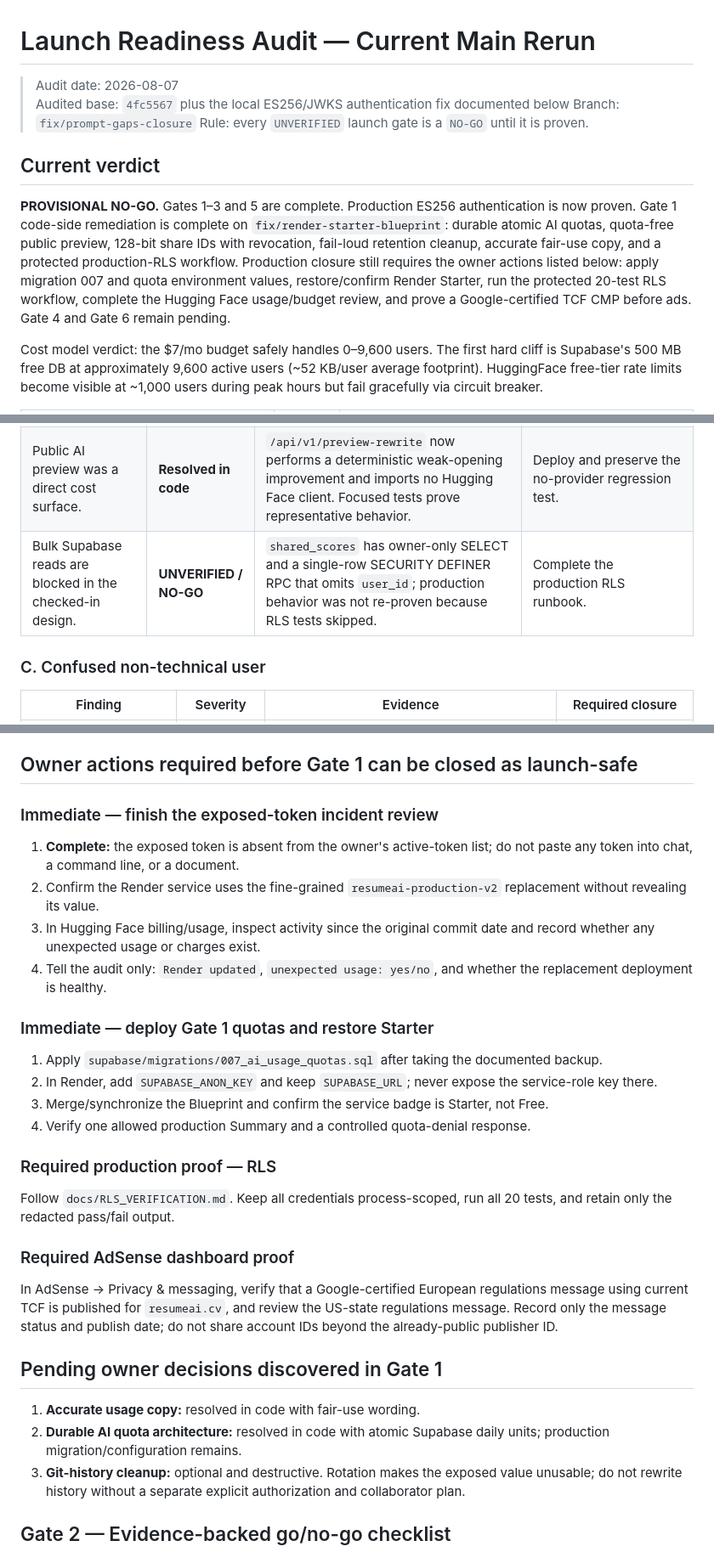
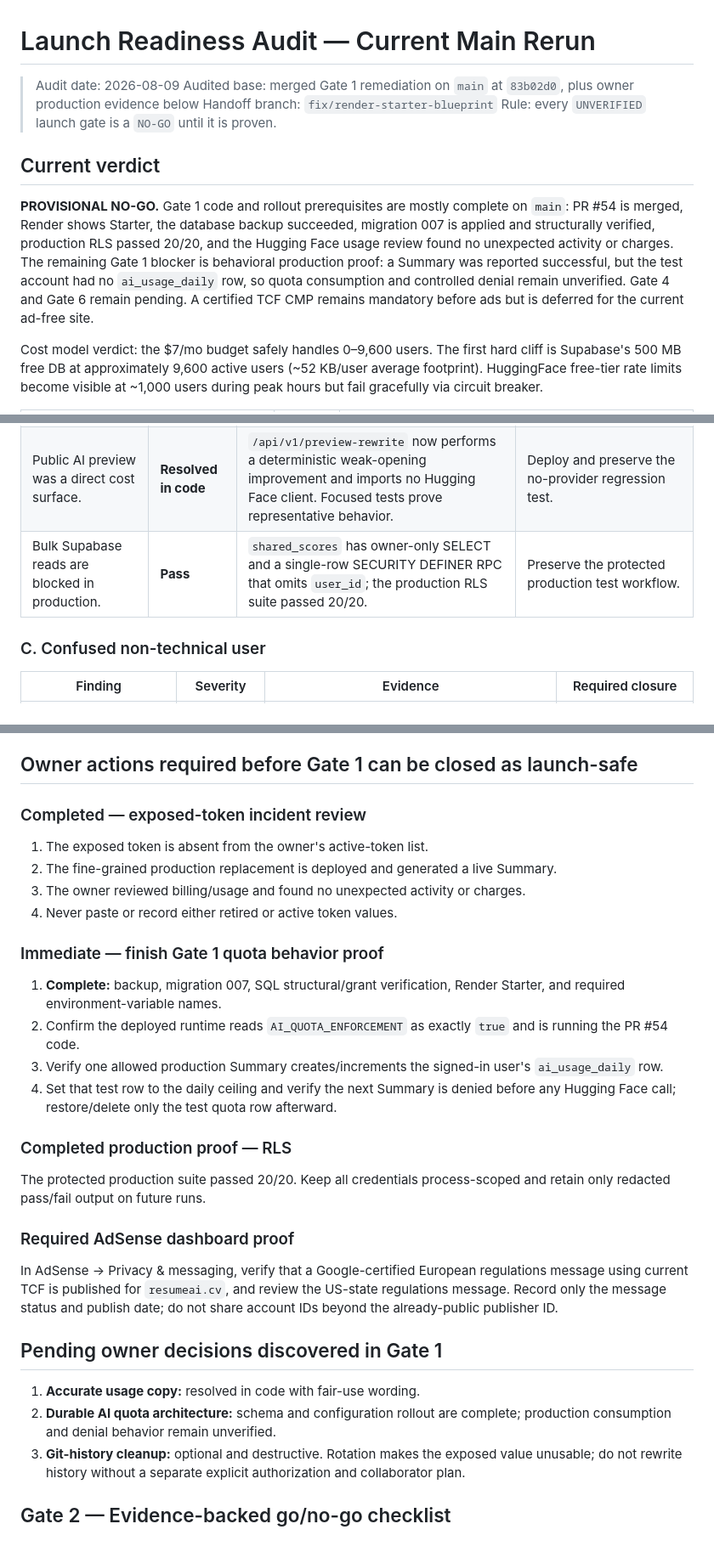
Before and after one commit to LNB-Aveva/unified-resume-builder, a Markdown page: docs/LAUNCH_READINESS_AUDIT.md, 3 parts joined by grey strips. Shown at 85% size. Drawn GitHub-style.

```diff
--- a/docs/LAUNCH_READINESS_AUDIT.md
+++ b/docs/LAUNCH_READINESS_AUDIT.md
@@ -1,13 +1,13 @@
 # Launch Readiness Audit — Current Main Rerun
 
-> Audit date: 2026-08-07
-> Audited base: `4fc5567` plus the local ES256/JWKS authentication fix documented below
-> Branch: `fix/prompt-gaps-closure`
+> Audit date: 2026-08-09
+> Audited base: merged Gate 1 remediation on `main` at `83b02d0`, plus owner production evidence below
+> Handoff branch: `fix/render-starter-blueprint`
 > Rule: every `UNVERIFIED` launch gate is a `NO-GO` until it is proven.
 
 ## Current verdict
 
-**PROVISIONAL NO-GO.** Gates 1–3 and 5 are complete. Production ES256 authentication is now proven. Gate 1 code-side remediation is complete on `fix/render-starter-blueprint`: durable atomic AI quotas, quota-free public preview, 128-bit share IDs with revocation, fail-loud retention cleanup, accurate fair-use copy, and a protected production-RLS workflow. Production closure still requires the owner actions listed below: apply migration 007 and quota environment values, restore/confirm Render Starter, run the protected 20-test RLS workflow, complete the Hugging Face usage/budget review, and prove a Google-certified TCF CMP before ads. Gate 4 and Gate 6 remain pending.
+**PROVISIONAL NO-GO.** Gate 1 code and rollout prerequisites are mostly complete on `main`: PR #54 is merged, Render shows Starter, the database backup succeeded, migration 007 is applied and structurally verified, production RLS passed 20/20, and the Hugging Face usage review found no unexpected activity or charges. The remaining Gate 1 blocker is behavioral production proof: a Summary was reported successful, but the test account had no `ai_usage_daily` row, so quota consumption and controlled denial remain unverified. Gate 4 and Gate 6 remain pending. A certified TCF CMP remains mandatory before ads but is deferred for the current ad-free site.
 
 Cost model verdict: the $7/mo budget safely handles 0–9,600 users. The first hard cliff is Supabase's 500 MB free DB at approximately 9,600 active users (~52 KB/user average footprint). HuggingFace free-tier rate limits become visible at ~1,000 users during peak hours but fail gracefully via circuit breaker.
 
@@ -71,7 +71,7 @@ Production HTTP checks on 2026-08-07:
 |---|---|---|---|
 | Robots directives do not stop an abusive scraper. | **High** | Protected/share routes are disallowed and score pages are `noindex`, but `robots.txt` is advisory. Process-local IP limits reset on restart and do not stop distributed clients. | Add edge/provider abuse controls and durable quotas before meaningful traffic or ads. |
 | Public AI preview was a direct cost surface. | **Resolved in code** | `/api/v1/preview-rewrite` now performs a deterministic weak-opening improvement and imports no Hugging Face client. Focused tests prove representative behavior. | Deploy and preserve the no-provider regression test. |
-| Bulk Supabase reads are blocked in the checked-in design. | **UNVERIFIED / NO-GO** | `shared_scores` has owner-only SELECT and a single-row SECURITY DEFINER RPC that omits `user_id`; production behavior was not re-proven because RLS tests skipped. | Complete the production RLS runbook. |
+| Bulk Supabase reads are blocked in production. | **Pass** | `shared_scores` has owner-only SELECT and a single-row SECURITY DEFINER RPC that omits `user_id`; the production RLS suite passed 20/20. | Preserve the protected production test workflow. |
 
 ### C. Confused non-technical user
 
@@ -107,23 +107,23 @@ Official policy references:
 
 ## Owner actions required before Gate 1 can be closed as launch-safe
 
-### Immediate — finish the exposed-token incident review
+### Completed — exposed-token incident review
 
-1. **Complete:** the exposed token is absent from the owner's active-token list; do not paste any token into chat, a command line, or a document.
-2. Confirm the Render service uses the fine-grained `resumeai-production-v2` replacement without revealing its value.
-3. In Hugging Face billing/usage, inspect activity since the original commit date and record whether any unexpected usage or charges exist.
-4. Tell the audit only: `Render updated`, `unexpected usage: yes/no`, and whether the replacement deployment is healthy.
+1. The exposed token is absent from the owner's active-token list.
+2. The fine-grained production replacement is deployed and generated a live Summary.
+3. The owner reviewed billing/usage and found no unexpected activity or charges.
+4. Never paste or record either retired or active token values.
 
-### Immediate — deploy Gate 1 quotas and restore Starter
+### Immediate — finish Gate 1 quota behavior proof
 
-1. Apply `supabase/migrations/007_ai_usage_quotas.sql` after taking the documented backup.
-2. In Render, add `SUPABASE_ANON_KEY` and keep `SUPABASE_URL`; never expose the service-role key there.
-3. Merge/synchronize the Blueprint and confirm the service badge is Starter, not Free.
-4. Verify one allowed production Summary and a controlled quota-denial response.
+1. **Complete:** backup, migration 007, SQL structural/grant verification, Render Starter, and required environment-variable names.
+2. Confirm the deployed runtime reads `AI_QUOTA_ENFORCEMENT` as exactly `true` and is running the PR #54 code.
+3. Verify one allowed production Summary creates/increments the signed-in user's `ai_usage_daily` row.
+4. Set that test row to the daily ceiling and verify the next Summary is denied before any Hugging Face call; restore/delete only the test quota row afterward.
 
-### Required production proof — RLS
+### Completed production proof — RLS
 
-Follow `docs/RLS_VERIFICATION.md`. Keep all credentials process-scoped, run all 20 tests, and retain only the redacted pass/fail output.
+The protected production suite passed 20/20. Keep all credentials process-scoped and retain only redacted pass/fail output on future runs.
 
 ### Required AdSense dashboard proof
 
@@ -132,7 +132,7 @@ In AdSense → Privacy & messaging, verify that a Google-certified European regu
 ## Pending owner decisions discovered in Gate 1
 
 1. **Accurate usage copy:** resolved in code with fair-use wording.
-2. **Durable AI quota architecture:** resolved in code with atomic Supabase daily units; production migration/configuration remains.
+2. **Durable AI quota architecture:** schema and configuration rollout are complete; production consumption and denial behavior remain unverified.
 3. **Git-history cleanup:** optional and destructive. Rotation makes the exposed value unusable; do not rewrite history without a separate explicit authorization and collaborator plan.
 
 ## Gate 2 — Evidence-backed go/no-go checklist
```
Also changed, not shown: other parts of docs/LAUNCH_READINESS_AUDIT.md (+17 -17 lines), .ai-sync/WORKLOG.md (+20 -4 lines), docs/SESSION_LOG.md (+27 -0 lines).
